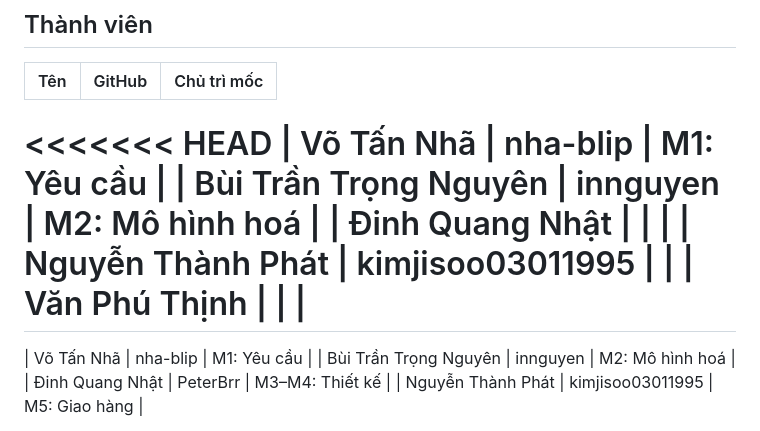
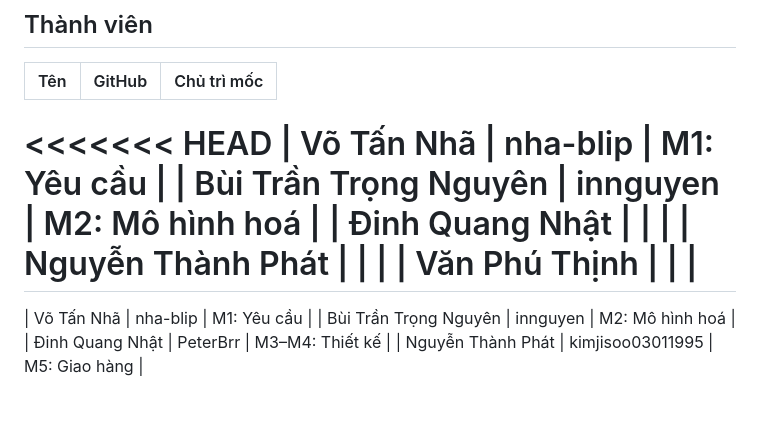
Before and after one commit to nha-blip/se100-nhom-XX, a Markdown page: README.md, the part around the change. Rendered like a GitHub page; blank space fills up the shorter version.

```diff
--- a/README.md
+++ b/README.md
@@ -12,7 +12,7 @@ Môn học: **Phương pháp phát triển phần mềm hướng đối tượng
 | Võ Tấn Nhã | nha-blip | M1: Yêu cầu |
 | Bùi Trần Trọng Nguyên | innguyen | M2: Mô hình hoá |
 | Đinh Quang Nhật | | |
-| Nguyễn Thành Phát | kimjisoo03011995 | |
+| Nguyễn Thành Phát |  | |
 | Văn Phú Thịnh | | |
 =======
 | Võ Tấn Nhã | nha-blip | M1: Yêu cầu |
```
